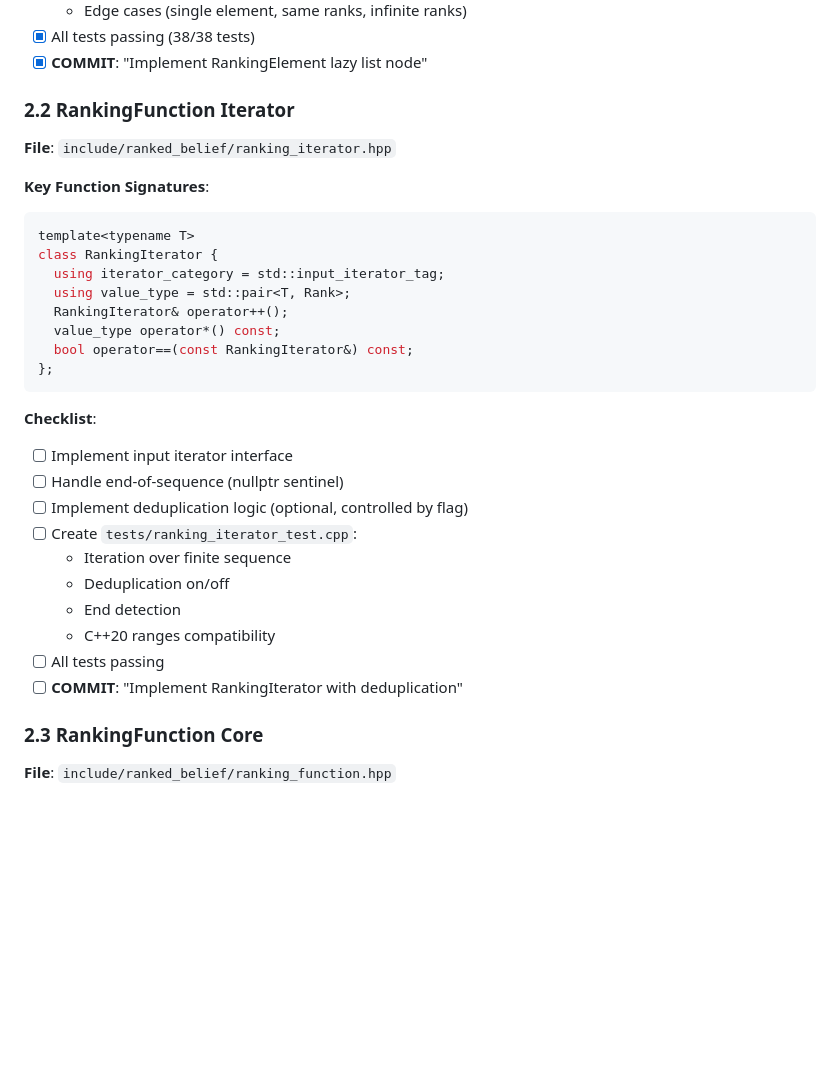
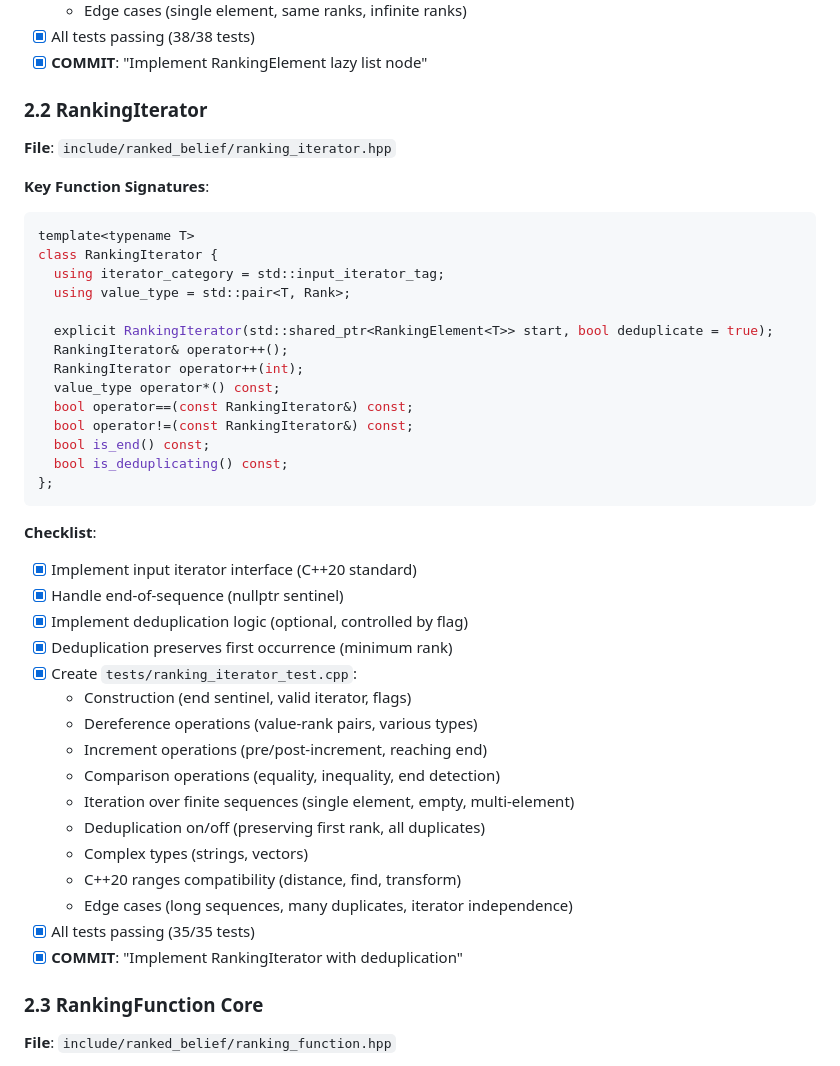
Before and after one commit to gitrdm/ranked_belief, a Markdown page: IMPLEMENTATION_CHECKLIST.md, the part around the change. Rendered like a GitHub page; blank space fills up the shorter version.

Commit message:
Update checklist: Mark Phase 2.2 complete (RankingIterator<T>)

````diff
--- a/IMPLEMENTATION_CHECKLIST.md
+++ b/IMPLEMENTATION_CHECKLIST.md
@@ -159,7 +159,7 @@ std::shared_ptr<RankingElement<T>> make_infinite_sequence(
 - [x] All tests passing (38/38 tests)
 - [x] **COMMIT**: "Implement RankingElement<T> lazy list node"
 
-### 2.2 RankingFunction<T> Iterator
+### 2.2 RankingIterator<T>
 **File**: `include/ranked_belief/ranking_iterator.hpp`
 
 **Key Function Signatures**:
@@ -168,23 +168,35 @@ template<typename T>
 class RankingIterator {
   using iterator_category = std::input_iterator_tag;
   using value_type = std::pair<T, Rank>;
+
+  explicit RankingIterator(std::shared_ptr<RankingElement<T>> start, bool deduplicate = true);
   RankingIterator& operator++();
+  RankingIterator operator++(int);
   value_type operator*() const;
   bool operator==(const RankingIterator&) const;
+  bool operator!=(const RankingIterator&) const;
+  bool is_end() const;
+  bool is_deduplicating() const;
 };
 ```
 
 **Checklist**:
-- [ ] Implement input iterator interface
-- [ ] Handle end-of-sequence (nullptr sentinel)
-- [ ] Implement deduplication logic (optional, controlled by flag)
-- [ ] Create `tests/ranking_iterator_test.cpp`:
-  - Iteration over finite sequence
-  - Deduplication on/off
-  - End detection
-  - C++20 ranges compatibility
-- [ ] All tests passing
-- [ ] **COMMIT**: "Implement RankingIterator with deduplication"
+- [x] Implement input iterator interface (C++20 standard)
+- [x] Handle end-of-sequence (nullptr sentinel)
+- [x] Implement deduplication logic (optional, controlled by flag)
+- [x] Deduplication preserves first occurrence (minimum rank)
+- [x] Create `tests/ranking_iterator_test.cpp`:
+  - Construction (end sentinel, valid iterator, flags)
+  - Dereference operations (value-rank pairs, various types)
+  - Increment operations (pre/post-increment, reaching end)
+  - Comparison operations (equality, inequality, end detection)
+  - Iteration over finite sequences (single element, empty, multi-element)
+  - Deduplication on/off (preserving first rank, all duplicates)
+  - Complex types (strings, vectors)
+  - C++20 ranges compatibility (distance, find, transform)
+  - Edge cases (long sequences, many duplicates, iterator independence)
+- [x] All tests passing (35/35 tests)
+- [x] **COMMIT**: "Implement RankingIterator with deduplication"
 
 ### 2.3 RankingFunction<T> Core
 **File**: `include/ranked_belief/ranking_function.hpp`
````
